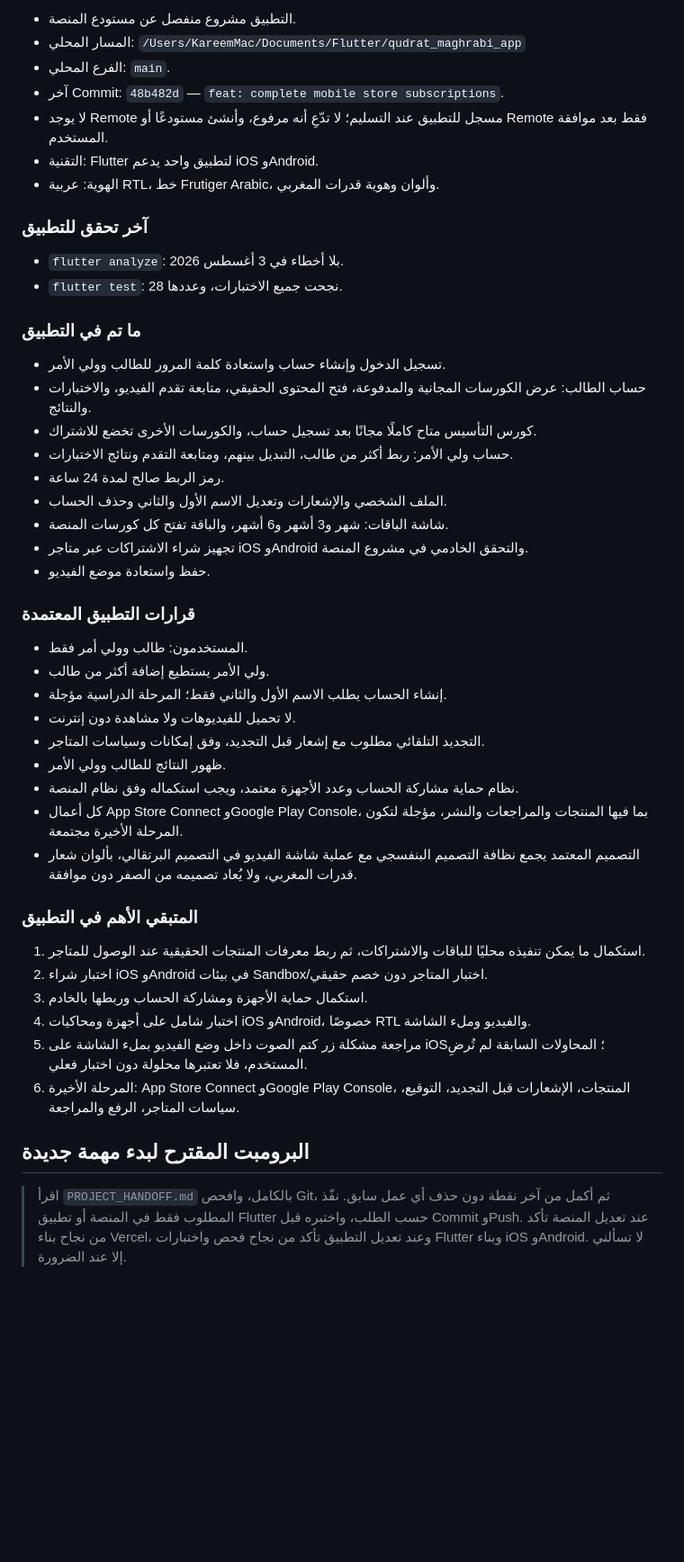
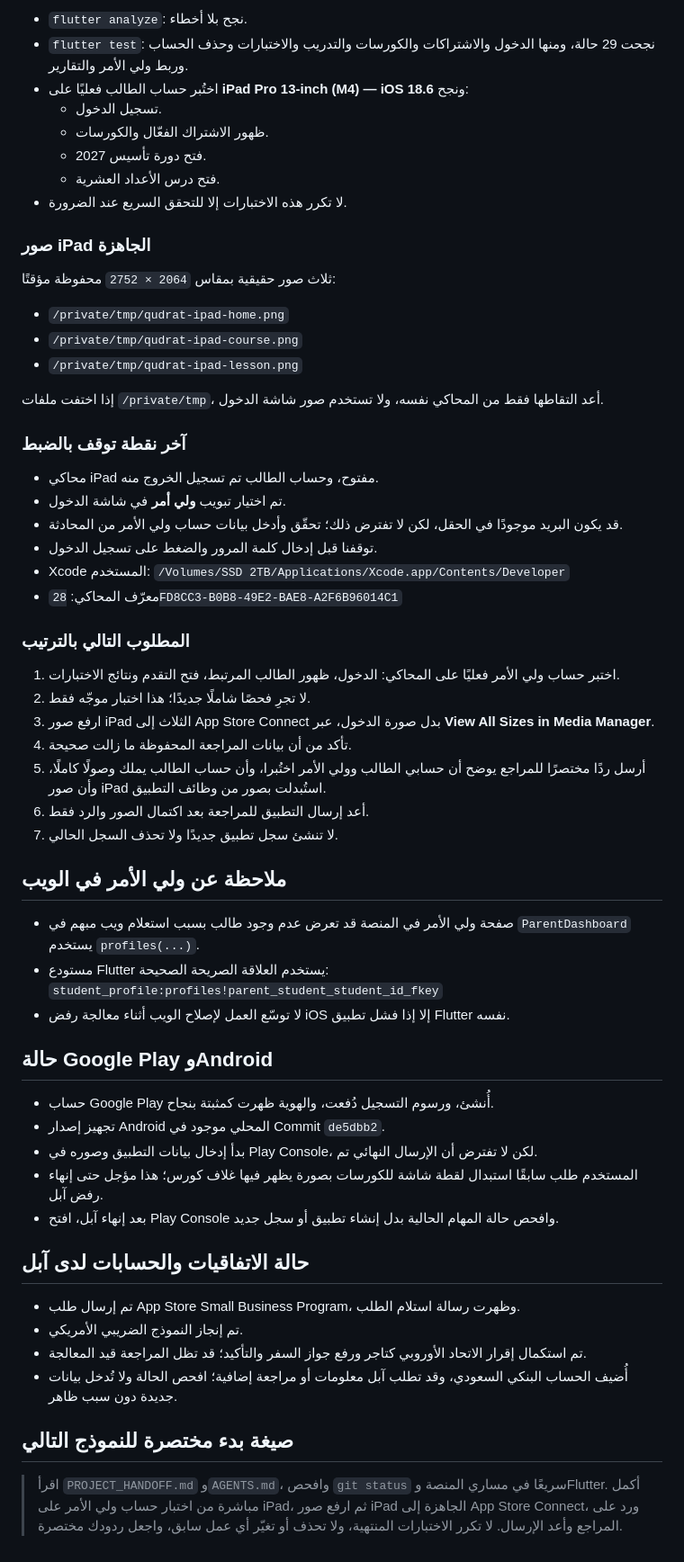
Before and after one commit to KareemPro-Hub/qudrat-maghrabi, a Markdown page: PROJECT_HANDOFF.md, the part around one of its changes. Shown at 90% size. GitHub-like rendering; blank space fills up the shorter version.

Commit message:
docs: update store review handoff

```diff
--- a/PROJECT_HANDOFF.md
+++ b/PROJECT_HANDOFF.md
@@ -60,50 +62,66 @@
 
-- التطبيق مشروع منفصل عن مستودع المنصة.
-- المسار المحلي: `/Users/KareemMac/Documents/Flutter/qudrat_maghrabi_app`
-- الفرع المحلي: `main`.
-- آخر Commit: `48b482d` — `feat: complete mobile store subscriptions`.
-- لا يوجد Remote مسجل للتطبيق عند التسليم؛ لا تدّعِ أنه مرفوع، وأنشئ مستودعًا أو Remote فقط بعد موافقة المستخدم.
-- التقنية: Flutter لتطبيق واحد يدعم iOS وAndroid.
-- الهوية: عربية RTL، خط Frutiger Arabic، وألوان وهوية قدرات المغربي.
+- `flutter analyze`: نجح بلا أخطاء.
+- `flutter test`: نجحت 29 حالة، ومنها الدخول والاشتراكات والكورسات والتدريب والاختبارات وحذف الحساب وربط ولي الأمر والتقارير.
+- اختُبر حساب الطالب فعليًا على **iPad Pro 13-inch (M4) — iOS 18.6** ونجح:
+  - تسجيل الدخول.
+  - ظهور الاشتراك الفعّال والكورسات.
+  - فتح دورة تأسيس 2027.
+  - فتح درس الأعداد العشرية.
+- لا تكرر هذه الاختبارات إلا للتحقق السريع عند الضرورة.
 
-### آخر تحقق للتطبيق
+### صور iPad الجاهزة
 
-- `flutter analyze`: بلا أخطاء في 3 أغسطس 2026.
-- `flutter test`: نجحت جميع الاختبارات، وعددها 28.
+ثلاث صور حقيقية بمقاس `2064 × 2752` محفوظة مؤقتًا:
 
-### ما تم في التطبيق
+- `/private/tmp/qudrat-ipad-home.png`
+- `/private/tmp/qudrat-ipad-course.png`
+- `/private/tmp/qudrat-ipad-lesson.png`
 
-- تسجيل الدخول وإنشاء حساب واستعادة كلمة المرور للطالب وولي الأمر.
-- حساب الطالب: عرض الكورسات المجانية والمدفوعة، فتح المحتوى الحقيقي، متابعة تقدم الفيديو، والاختبارات والنتائج.
-- كورس التأسيس متاح كاملًا مجانًا بعد تسجيل حساب، والكورسات الأخرى تخضع للاشتراك.
-- حساب ولي الأمر: ربط أكثر من طالب، التبديل بينهم، ومتابعة التقدم ونتائج الاختبارات.
-- رمز الربط صالح لمدة 24 ساعة.
-- الملف الشخصي والإشعارات وتعديل الاسم الأول والثاني وحذف الحساب.
-- شاشة الباقات: شهر و3 أشهر و6 أشهر، والباقة تفتح كل كورسات المنصة.
-- تجهيز شراء الاشتراكات عبر متاجر iOS وAndroid والتحقق الخادمي في مشروع المنصة.
-- حفظ واستعادة موضع الفيديو.
+إذا اختفت ملفات `/private/tmp`، أعد التقاطها فقط من المحاكي نفسه، ولا تستخدم صور شاشة الدخول.
 
-### قرارات التطبيق المعتمدة
+### آخر نقطة توقف بالضبط
 
-- المستخدمون: طالب وولي أمر فقط.
-- ولي الأمر يستطيع إضافة أكثر من طالب.
-- إنشاء الحساب يطلب الاسم الأول والثاني فقط؛ المرحلة الدراسية مؤجلة.
-- لا تحميل للفيديوهات ولا مشاهدة دون إنترنت.
-- التجديد التلقائي مطلوب مع إشعار قبل التجديد، وفق إمكانات وسياسات المتاجر.
-- ظهور النتائج للطالب وولي الأمر.
-- نظام حماية مشاركة الحساب وعدد الأجهزة معتمد، ويجب استكماله وفق نظام المنصة.
-- كل أعمال App Store Connect وGoogle Play Console، بما فيها المنتجات والمراجعات والنشر، مؤجلة لتكون المرحلة الأخيرة مجتمعة.
-- التصميم المعتمد يجمع نظافة التصميم البنفسجي مع عملية شاشة الفيديو في التصميم البرتقالي، بألوان شعار قدرات المغربي، ولا يُعاد تصميمه من الصفر دون موافقة.
+- محاكي iPad مفتوح، وحساب الطالب تم تسجيل الخروج منه.
+- تم اختيار تبويب **ولي أمر** في شاشة الدخول.
+- قد يكون البريد موجودًا في الحقل، لكن لا تفترض ذلك؛ تحقّق وأدخل بيانات حساب ولي الأمر من المحادثة.
+- توقفنا قبل إدخال كلمة المرور والضغط على تسجيل الدخول.
+- Xcode المستخدم:
+  `/Volumes/SSD 2TB/Applications/Xcode.app/Contents/Developer`
+- معرّف المحاكي:
+  `28FD8CC3-B0B8-49E2-BAE8-A2F6B96014C1`
 
-### المتبقي الأهم في التطبيق
+### المطلوب التالي بالترتيب
 
-1. استكمال ما يمكن تنفيذه محليًا للباقات والاشتراكات، ثم ربط معرفات المنتجات الحقيقية عند الوصول للمتاجر.
-2. اختبار شراء iOS وAndroid في بيئات Sandbox/اختبار المتاجر دون خصم حقيقي.
-3. استكمال حماية الأجهزة ومشاركة الحساب وربطها بالخادم.
-4. اختبار شامل على أجهزة ومحاكيات iOS وAndroid، خصوصًا RTL والفيديو وملء الشاشة.
-5. مراجعة مشكلة زر كتم الصوت داخل وضع الفيديو بملء الشاشة على iOS؛ المحاولات السابقة لم تُرضِ المستخدم، فلا تعتبرها محلولة دون اختبار فعلي.
-6. المرحلة الأخيرة: App Store Connect وGoogle Play Console، المنتجات، الإشعارات قبل التجديد، التوقيع، سياسات المتاجر، الرفع والمراجعة.
+1. اختبر حساب ولي الأمر فعليًا على المحاكي: الدخول، ظهور الطالب المرتبط، فتح التقدم ونتائج الاختبارات.
+2. لا تجرِ فحصًا شاملًا جديدًا؛ هذا اختبار موجّه فقط.
+3. ارفع صور iPad الثلاث إلى App Store Connect بدل صورة الدخول، عبر **View All Sizes in Media Manager**.
+4. تأكد من أن بيانات المراجعة المحفوظة ما زالت صحيحة.
+5. أرسل ردًا مختصرًا للمراجع يوضح أن حسابي الطالب وولي الأمر اختُبرا، وأن حساب الطالب يملك وصولًا كاملًا، وأن صور iPad استُبدلت بصور من وظائف التطبيق.
+6. أعد إرسال التطبيق للمراجعة بعد اكتمال الصور والرد فقط.
+7. لا تنشئ سجل تطبيق جديدًا ولا تحذف السجل الحالي.
 
-## البرومبت المقترح لبدء مهمة جديدة
+## ملاحظة عن ولي الأمر في الويب
 
-> اقرأ `PROJECT_HANDOFF.md` بالكامل، وافحص Git، ثم أكمل من آخر نقطة دون حذف أي عمل سابق. نفّذ المطلوب فقط في المنصة أو تطبيق Flutter حسب الطلب، واختبره قبل Commit وPush. عند تعديل المنصة تأكد من نجاح بناء Vercel، وعند تعديل التطبيق تأكد من نجاح فحص واختبارات Flutter وبناء iOS وAndroid. لا تسألني إلا عند الضرورة.
+- صفحة ولي الأمر في المنصة قد تعرض عدم وجود طالب بسبب استعلام ويب مبهم في `ParentDashboard` يستخدم `profiles(...)`.
+- مستودع Flutter يستخدم العلاقة الصريحة الصحيحة:
+  `student_profile:profiles!parent_student_student_id_fkey`
+- لا توسّع العمل لإصلاح الويب أثناء معالجة رفض iOS إلا إذا فشل تطبيق Flutter نفسه.
+
+## حالة Google Play وAndroid
+
+- حساب Google Play أُنشئ، ورسوم التسجيل دُفعت، والهوية ظهرت كمثبتة بنجاح.
+- تجهيز إصدار Android المحلي موجود في Commit `de5dbb2`.
+- بدأ إدخال بيانات التطبيق وصوره في Play Console، لكن لا تفترض أن الإرسال النهائي تم.
+- المستخدم طلب سابقًا استبدال لقطة شاشة للكورسات بصورة يظهر فيها غلاف كورس؛ هذا مؤجل حتى إنهاء رفض آبل.
+- بعد إنهاء آبل، افتح Play Console وافحص حالة المهام الحالية بدل إنشاء تطبيق أو سجل جديد.
+
+## حالة الاتفاقيات والحسابات لدى آبل
+
+- تم إرسال طلب App Store Small Business Program، وظهرت رسالة استلام الطلب.
+- تم إنجاز النموذج الضريبي الأمريكي.
+- تم استكمال إقرار الاتحاد الأوروبي كتاجر ورفع جواز السفر والتأكيد؛ قد تظل المراجعة قيد المعالجة.
+- أُضيف الحساب البنكي السعودي، وقد تطلب آبل معلومات أو مراجعة إضافية؛ افحص الحالة ولا تُدخل بيانات جديدة دون سبب ظاهر.
+
+## صيغة بدء مختصرة للنموذج التالي
+
+> اقرأ `PROJECT_HANDOFF.md` و`AGENTS.md`، وافحص `git status` سريعًا في مساري المنصة وFlutter. أكمل مباشرة من اختبار حساب ولي الأمر على iPad، ثم ارفع صور iPad الجاهزة إلى App Store Connect، ورد على المراجع وأعد الإرسال. لا تكرر الاختبارات المنتهية، ولا تحذف أو تغيّر أي عمل سابق، واجعل ردودك مختصرة.
```
Also changed, not shown: other parts of PROJECT_HANDOFF.md (+46 -44 lines).
